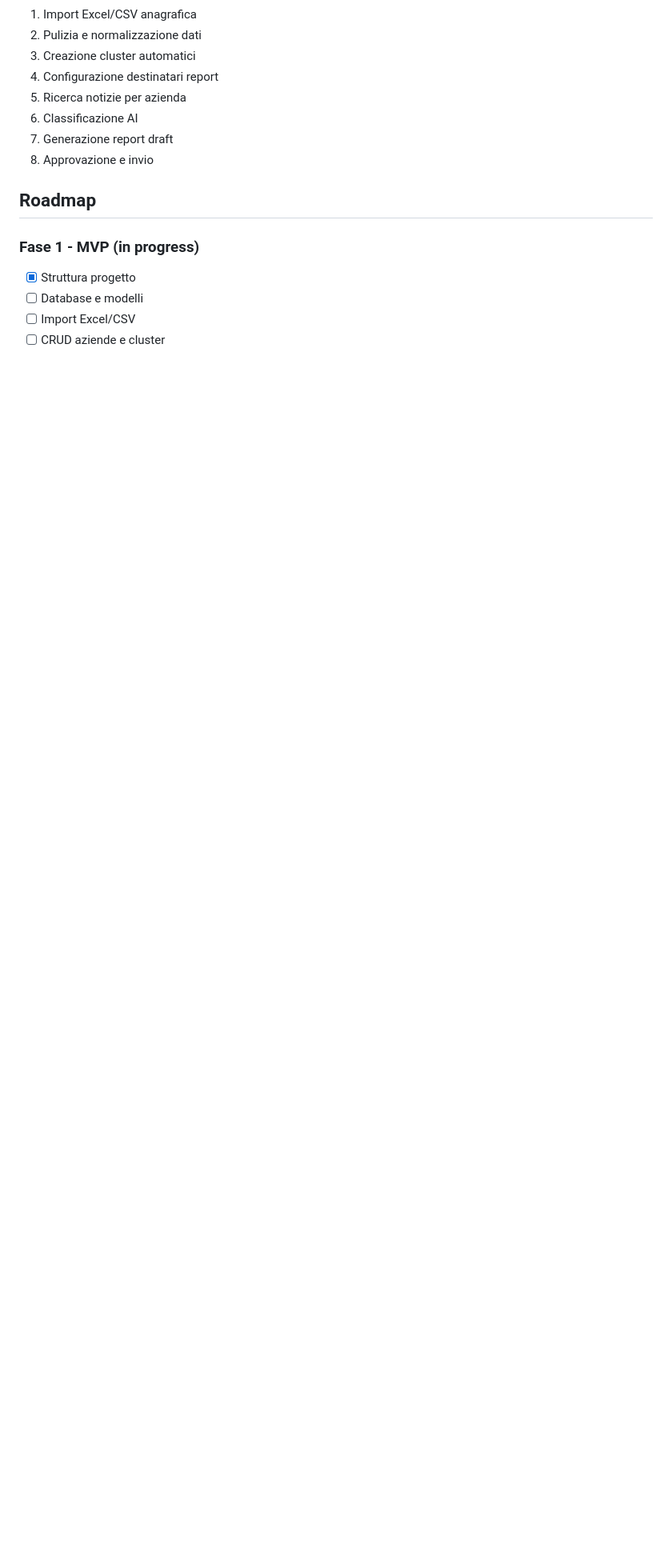
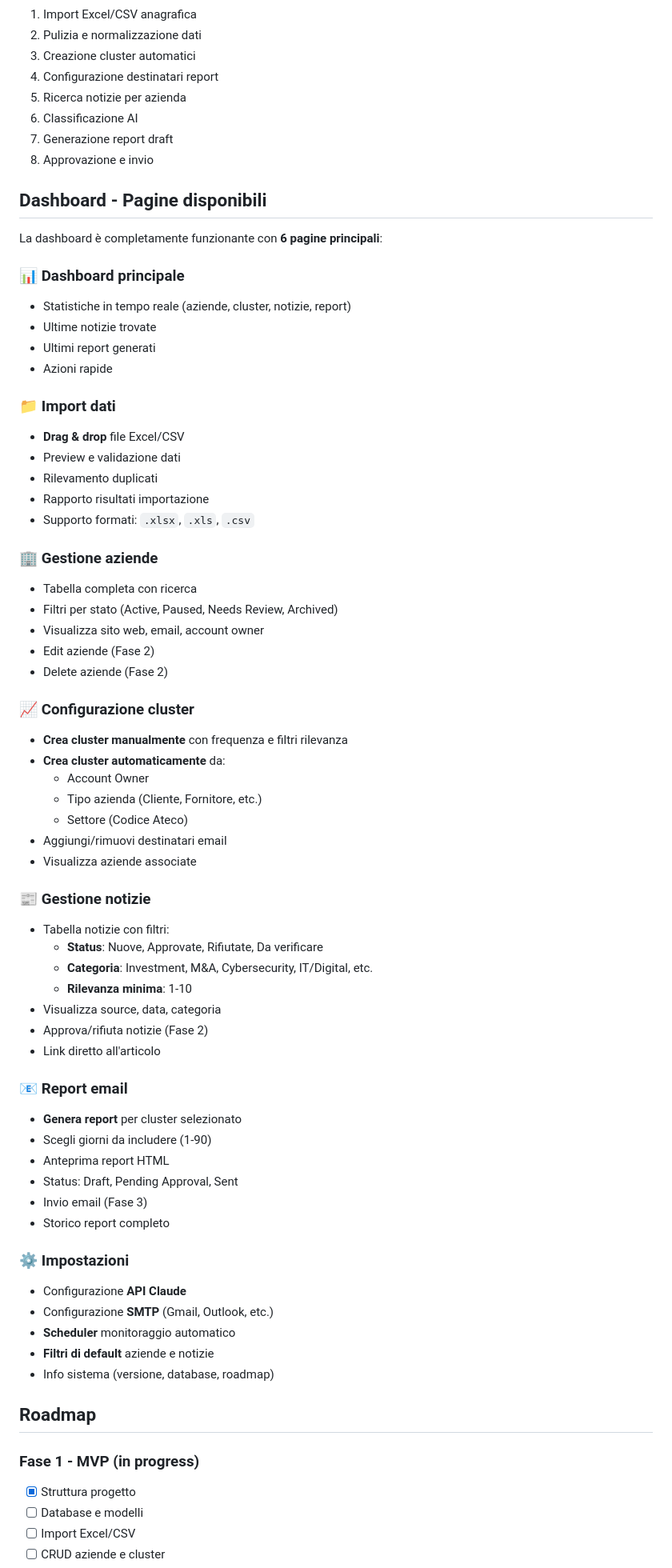
Before and after one commit to angoldon-lang/Customer-intelligence, a Markdown page: README.md, the part around one of its changes. Shown at 80% size. GitHub-like rendering; blank space fills up the shorter version.

```diff
--- a/README.md
+++ b/README.md
@@ -86,6 +127,63 @@ Costruire un agente software che monitori notizie e informazioni pubbliche relat
 6. Classificazione AI
 7. Generazione report draft
 8. Approvazione e invio
+
+## Dashboard - Pagine disponibili
+
+La dashboard è completamente funzionante con **6 pagine principali**:
+
+### 📊 Dashboard principale
+- Statistiche in tempo reale (aziende, cluster, notizie, report)
+- Ultime notizie trovate
+- Ultimi report generati
+- Azioni rapide
+
+### 📁 Import dati
+- **Drag & drop** file Excel/CSV
+- Preview e validazione dati
+- Rilevamento duplicati
+- Rapporto risultati importazione
+- Supporto formati: `.xlsx`, `.xls`, `.csv`
+
+### 🏢 Gestione aziende
+- Tabella completa con ricerca
+- Filtri per stato (Active, Paused, Needs Review, Archived)
+- Visualizza sito web, email, account owner
+- Edit aziende (Fase 2)
+- Delete aziende (Fase 2)
+
+### 📈 Configurazione cluster
+- **Crea cluster manualmente** con frequenza e filtri rilevanza
+- **Crea cluster automaticamente** da:
+  - Account Owner
+  - Tipo azienda (Cliente, Fornitore, etc.)
+  - Settore (Codice Ateco)
+- Aggiungi/rimuovi destinatari email
+- Visualizza aziende associate
+
+### 📰 Gestione notizie
+- Tabella notizie con filtri:
+  - **Status**: Nuove, Approvate, Rifiutate, Da verificare
+  - **Categoria**: Investment, M&A, Cybersecurity, IT/Digital, etc.
+  - **Rilevanza minima**: 1-10
+- Visualizza source, data, categoria
+- Approva/rifiuta notizie (Fase 2)
+- Link diretto all'articolo
+
+### 📧 Report email
+- **Genera report** per cluster selezionato
+- Scegli giorni da includere (1-90)
+- Anteprima report HTML
+- Status: Draft, Pending Approval, Sent
+- Invio email (Fase 3)
+- Storico report completo
+
+### ⚙️ Impostazioni
+- Configurazione **API Claude**
+- Configurazione **SMTP** (Gmail, Outlook, etc.)
+- **Scheduler** monitoraggio automatico
+- **Filtri di default** aziende e notizie
+- Info sistema (versione, database, roadmap)
 
 ## Roadmap
 
```
Also changed, not shown: other parts of README.md (+93 -22 lines).
